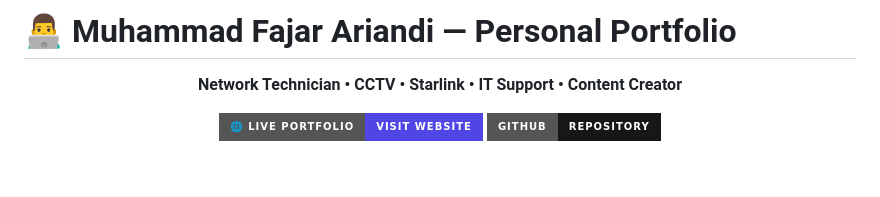
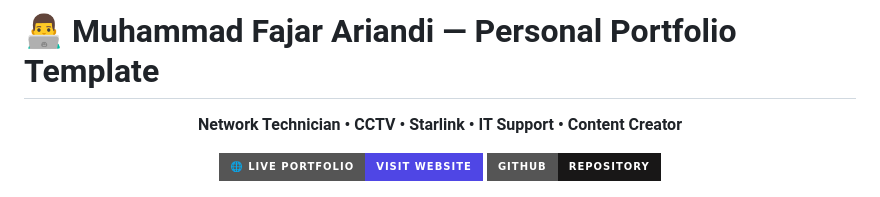
Before and after one commit to FajarAriandi17/Portofolio-fajarV.2, a Markdown page: README.md, the part around the change. GitHub-like rendering; badges without logos; blank space fills up the shorter version.

Commit message:
Update portfolio title to 'Portfolio Template'

```diff
--- a/README.md
+++ b/README.md
@@ -1,4 +1,4 @@
-# 👨‍💻 Muhammad Fajar Ariandi — Personal Portfolio
+# 👨‍💻 Muhammad Fajar Ariandi — Personal Portfolio Template
 
 <p align="center">
   <strong>Network Technician • CCTV • Starlink • IT Support • Content Creator</strong>
```
